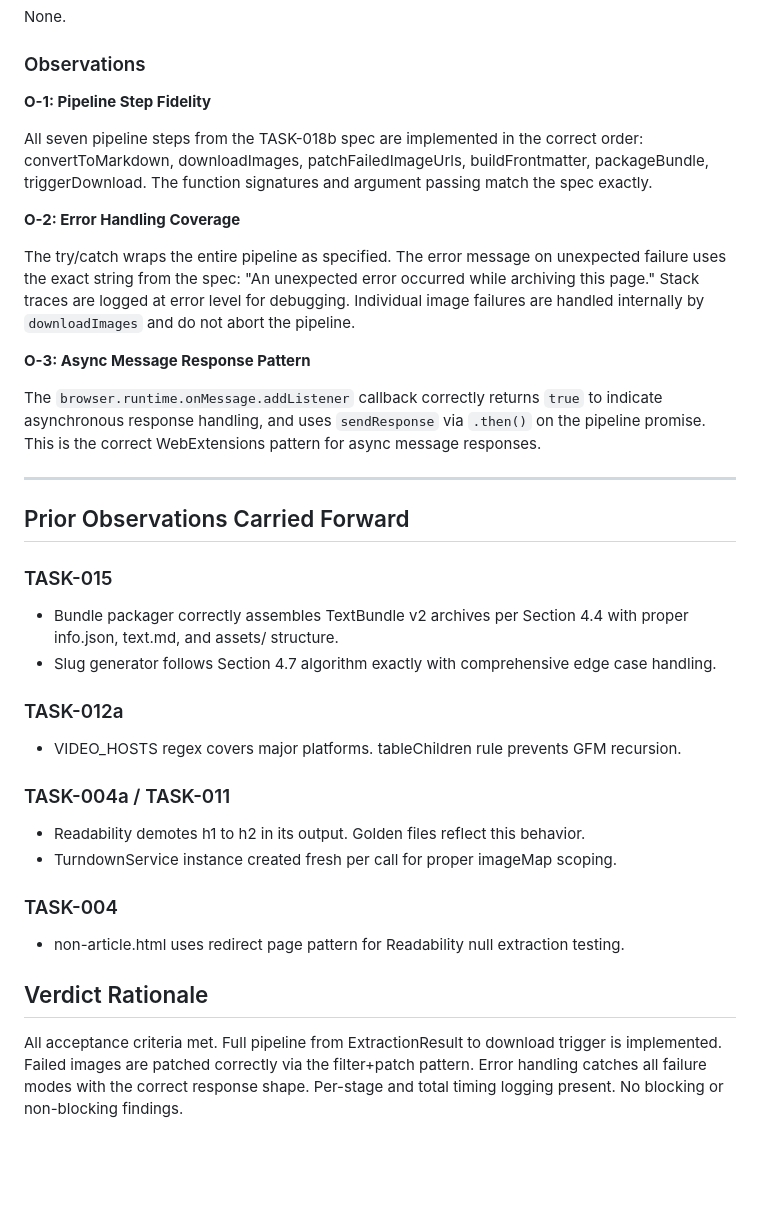
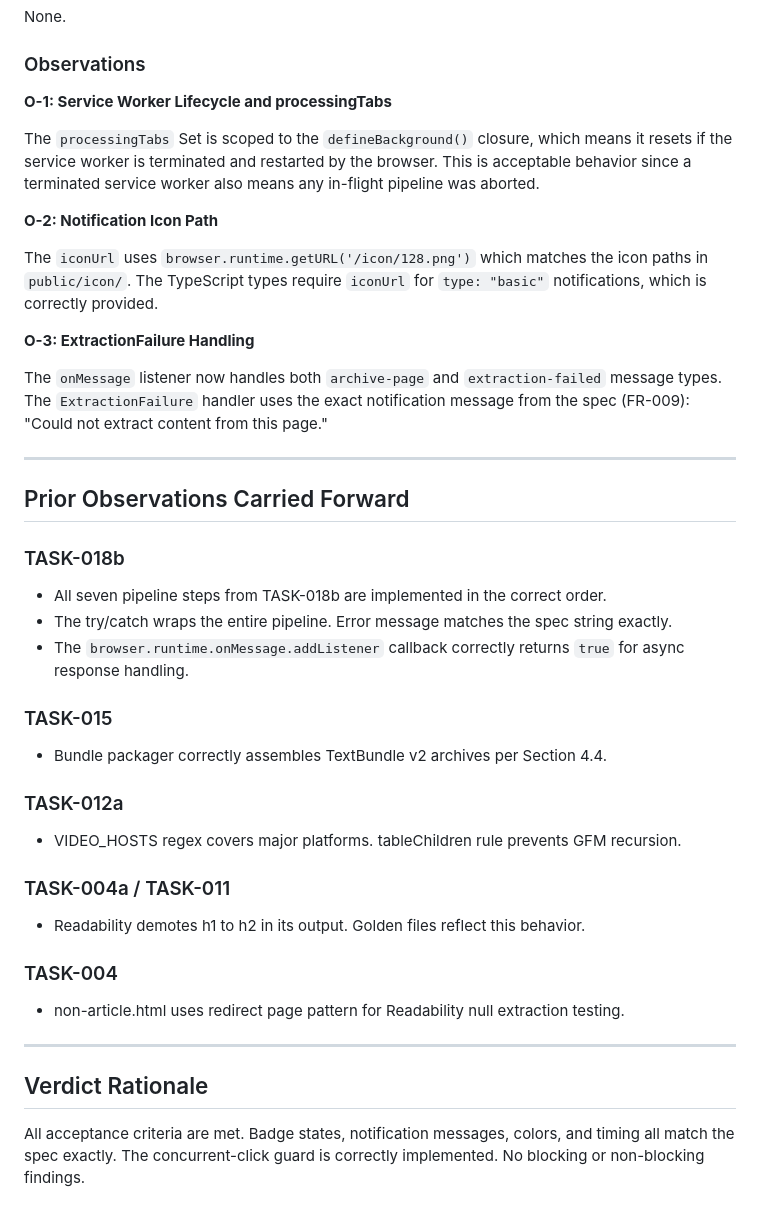
Before and after one commit to textbundle/textbundler-extension, a Markdown page: COMMENTS.md, the part around one of its changes. Drawn GitHub-style; blank space fills up the shorter version.

Commit message:
review(task-018c): code review findings - APPROVE

```diff
--- a/COMMENTS.md
+++ b/COMMENTS.md
@@ -48,26 +48,31 @@ None.
 
 ### Observations
 
-**O-1: Pipeline Step Fidelity**
+**O-1: Service Worker Lifecycle and processingTabs**
 
-All seven pipeline steps from the TASK-018b spec are implemented in the correct order: convertToMarkdown, downloadImages, patchFailedImageUrls, buildFrontmatter, packageBundle, triggerDownload. The function signatures and argument passing match the spec exactly.
+The `processingTabs` Set is scoped to the `defineBackground()` closure, which means it resets if the service worker is terminated and restarted by the browser. This is acceptable behavior since a terminated service worker also means any in-flight pipeline was aborted.
 
-**O-2: Error Handling Coverage**
+**O-2: Notification Icon Path**
 
-The try/catch wraps the entire pipeline as specified. The error message on unexpected failure uses the exact string from the spec: "An unexpected error occurred while archiving this page." Stack traces are logged at error level for debugging. Individual image failures are handled internally by `downloadImages` and do not abort the pipeline.
+The `iconUrl` uses `browser.runtime.getURL('/icon/128.png')` which matches the icon paths in `public/icon/`. The TypeScript types require `iconUrl` for `type: "basic"` notifications, which is correctly provided.
 
-**O-3: Async Message Response Pattern**
+**O-3: ExtractionFailure Handling**
 
-The `browser.runtime.onMessage.addListener` callback correctly returns `true` to indicate asynchronous response handling, and uses `sendResponse` via `.then()` on the pipeline promise. This is the correct WebExtensions pattern for async message responses.
+The `onMessage` listener now handles both `archive-page` and `extraction-failed` message types. The `ExtractionFailure` handler uses the exact notification message from the spec (FR-009): "Could not extract content from this page."
 
 ---
 
 ## Prior Observations Carried Forward
 
+### TASK-018b
+
+- All seven pipeline steps from TASK-018b are implemented in the correct order.
+- The try/catch wraps the entire pipeline. Error message matches the spec string exactly.
+- The `browser.runtime.onMessage.addListener` callback correctly returns `true` for async response handling.
+
 ### TASK-015
 
-- Bundle packager correctly assembles TextBundle v2 archives per Section 4.4 with proper info.json, text.md, and assets/ structure.
-- Slug generator follows Section 4.7 algorithm exactly with comprehensive edge case handling.
+- Bundle packager correctly assembles TextBundle v2 archives per Section 4.4.
 
 ### TASK-012a
 
@@ -76,12 +81,13 @@ The `browser.runtime.onMessage.addListener` callback correctly returns `true` to
 ### TASK-004a / TASK-011
 
 - Readability demotes h1 to h2 in its output. Golden files reflect this behavior.
-- TurndownService instance created fresh per call for proper imageMap scoping.
 
 ### TASK-004
 
 - non-article.html uses redirect page pattern for Readability null extraction testing.
 
+---
+
 ## Verdict Rationale
 
-All acceptance criteria met. Full pipeline from ExtractionResult to download trigger is implemented. Failed images are patched correctly via the filter+patch pattern. Error handling catches all failure modes with the correct response shape. Per-stage and total timing logging present. No blocking or non-blocking findings.
+All acceptance criteria are met. Badge states, notification messages, colors, and timing all match the spec exactly. The concurrent-click guard is correctly implemented. No blocking or non-blocking findings.
```
Also changed, not shown: other parts of COMMENTS.md (+6 -6 lines).
